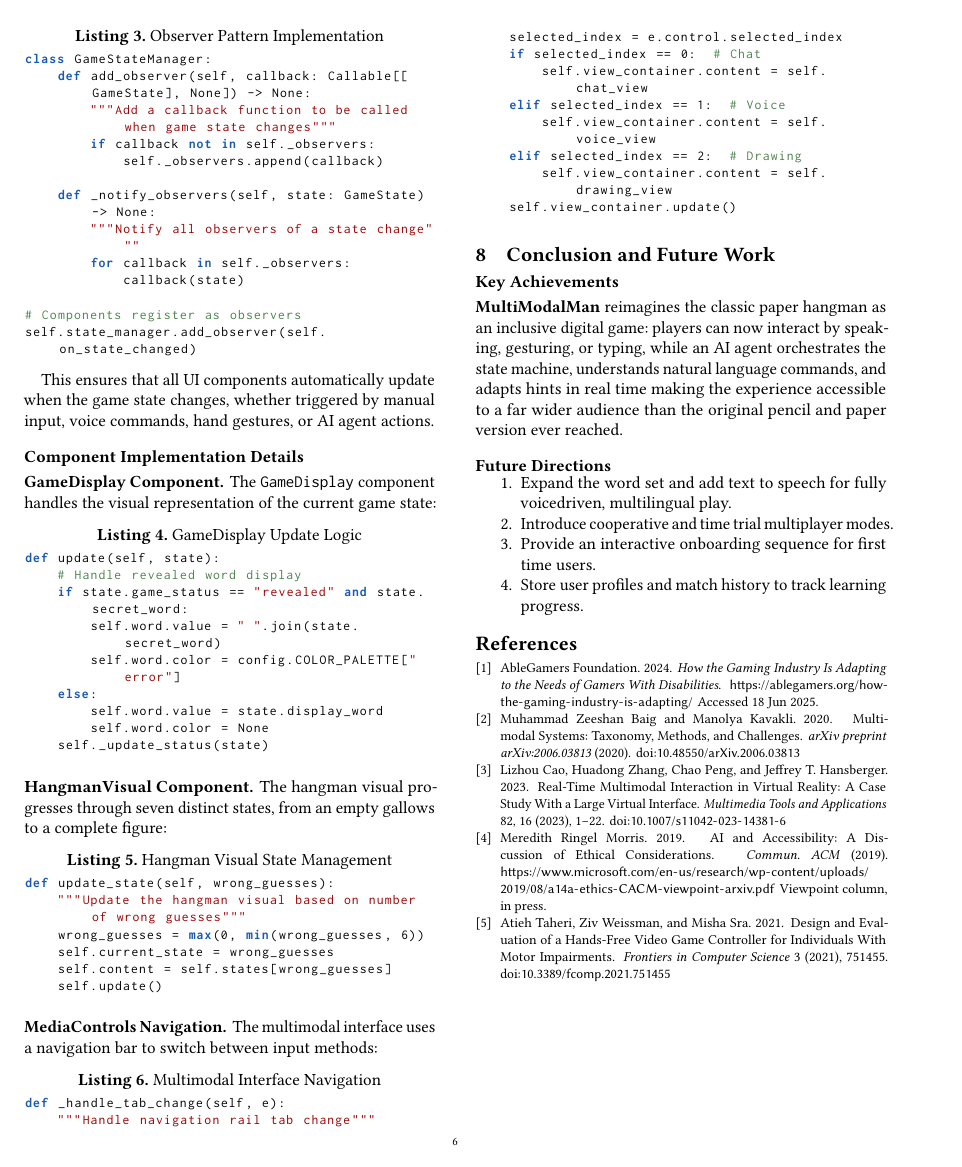
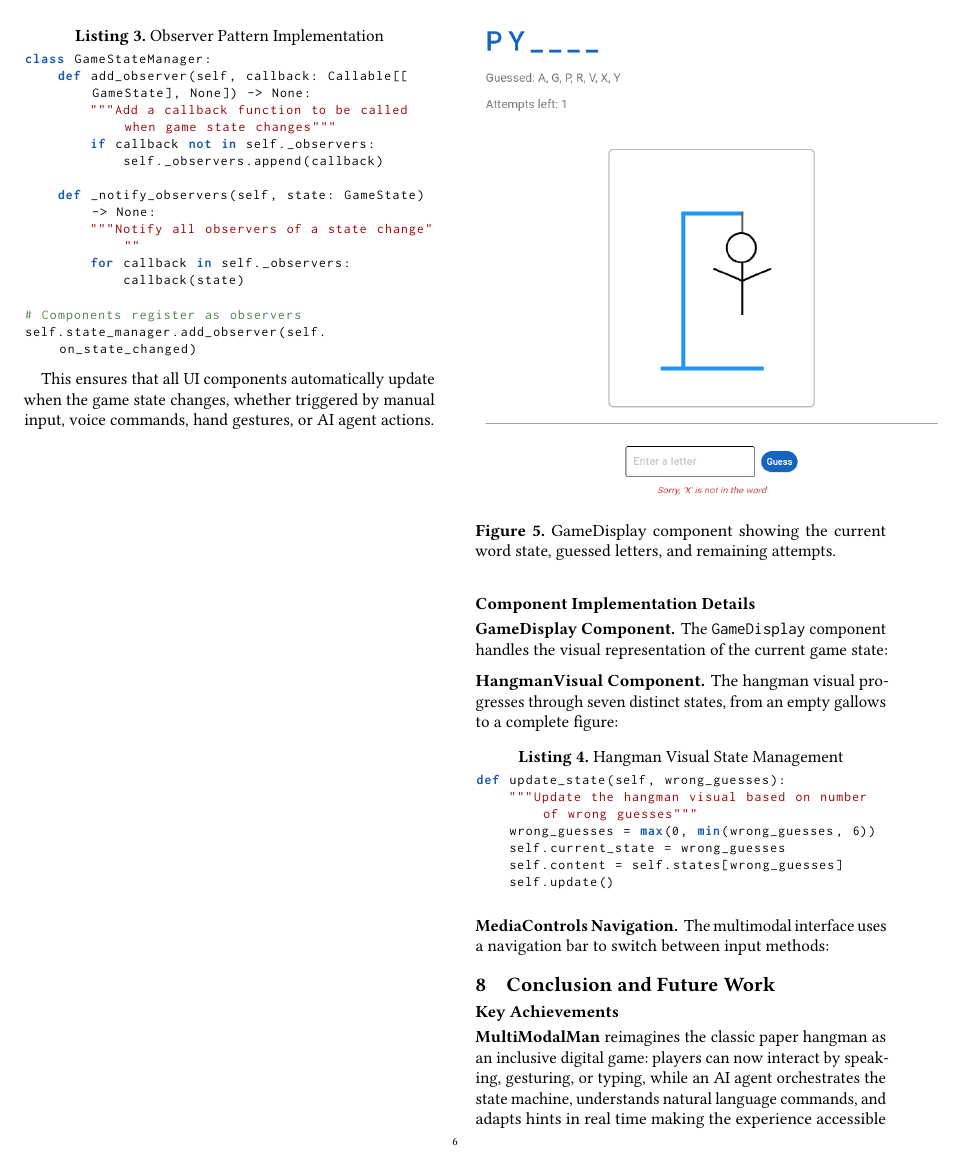
Before and after one commit to MyNameIsTarric1/MultiModalMan, a LaTeX paper (docs/main.tex, which reads docs/src/07.tex): page 6 of 6 before the commit and page 6 of 7 after it. Compiled offline with pdfLaTeX.

Commit message:
Update GUI Implementation section: improve clarity in state management description, replace code snippet with figure for GameDisplay component, and remove unnecessary code for MediaControls navigation.

```diff
--- a/docs/src/07.tex
+++ b/docs/src/07.tex
@@ -75,23 +75,16 @@ self.state_manager.add_observer(self.on_state_changed)
 
 This ensures that all UI components automatically update when the game state changes, whether triggered by manual input, voice commands, hand gestures, or AI agent actions.
 
+\newpage
 \subsection*{Component Implementation Details}
-
 \subsubsection*{GameDisplay Component}
-
 The \texttt{GameDisplay} component handles the visual representation of the current game state:
 
-\begin{lstlisting}[style=pystyle, caption={GameDisplay Update Logic}]
-def update(self, state):
-    # Handle revealed word display
-    if state.game_status == "revealed" and state.secret_word:
-        self.word.value = " ".join(state.secret_word)
-        self.word.color = config.COLOR_PALETTE["error"]
-    else:
-        self.word.value = state.display_word
-        self.word.color = None
-    self._update_status(state)
-\end{lstlisting}
+\begin{figure}
+    \centering
+    \includegraphics[width=0.55\textwidth]{./images/hang-man.png}
+    \caption{GameDisplay component showing the current word state, guessed letters, and remaining attempts.}
+\end{figure}
 
 \subsubsection*{HangmanVisual Component}
 
@@ -109,16 +102,3 @@ def update_state(self, wrong_guesses):
 \subsubsection*{MediaControls Navigation}
 
 The multimodal interface uses a navigation bar to switch between input methods:
-
-\begin{lstlisting}[style=pystyle, caption={Multimodal Interface Navigation}]
-def _handle_tab_change(self, e):
-    """Handle navigation rail tab change"""
-    selected_index = e.control.selected_index
-    if selected_index == 0:  # Chat
-        self.view_container.content = self.chat_view
-    elif selected_index == 1:  # Voice
-        self.view_container.content = self.voice_view
-    elif selected_index == 2:  # Drawing
-        self.view_container.content = self.drawing_view
-    self.view_container.update()
-\end{lstlisting}
```
Also changed, not shown: docs/src/07.tex (2 more changed lines).
